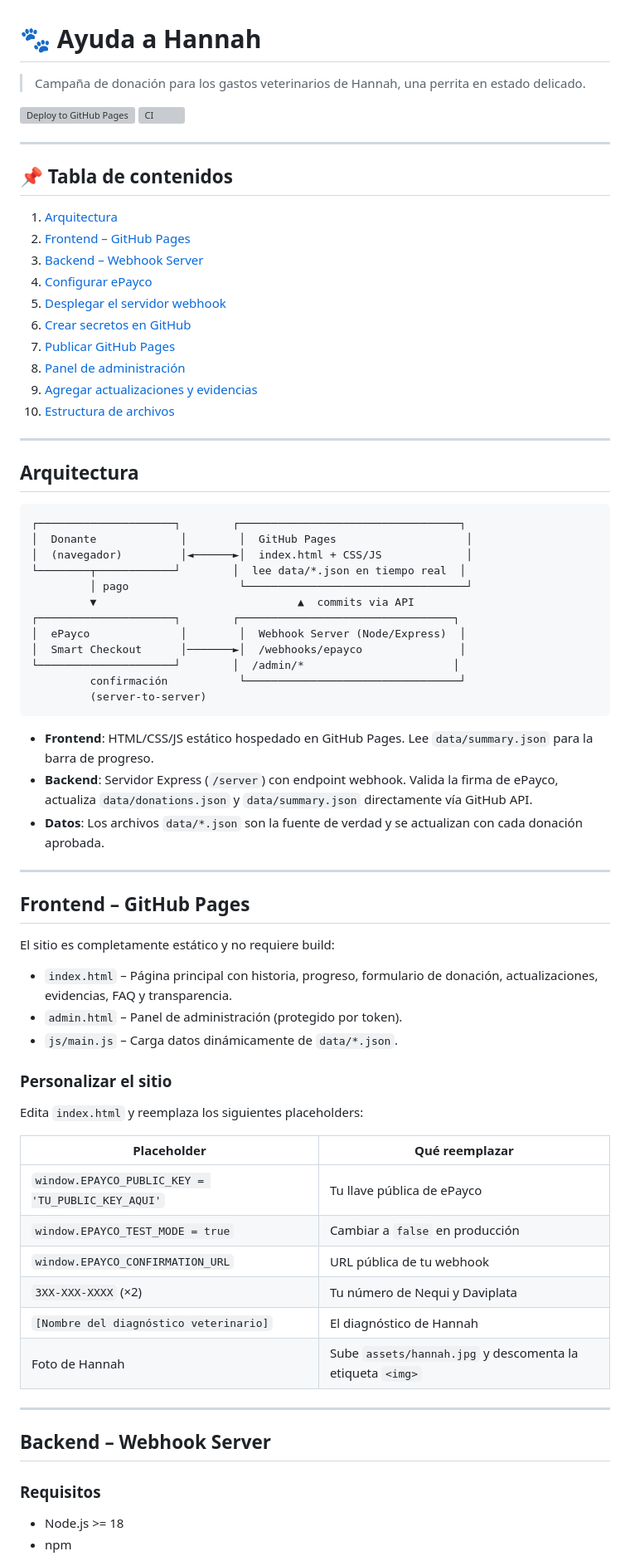
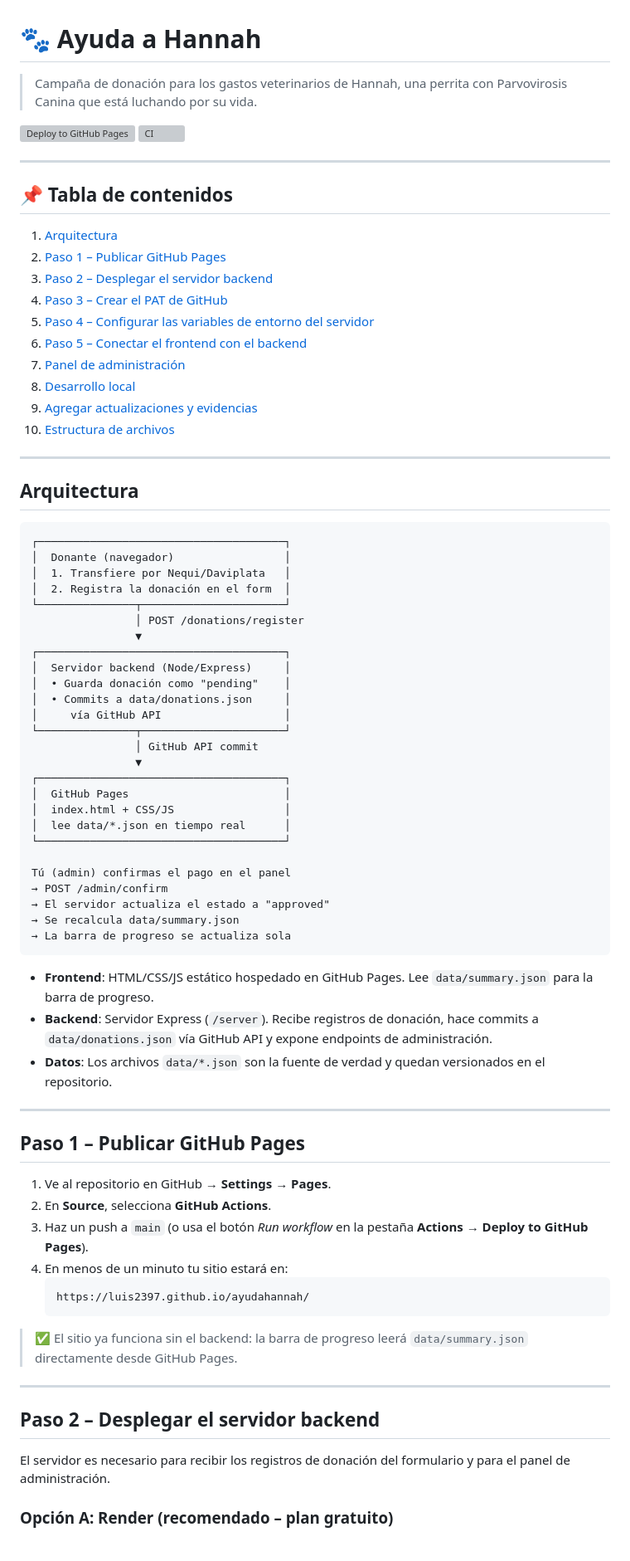
Before and after one commit to luis2397/ayudahannah, a Markdown page: README.md, the part around one of its changes. Shown at 83% size. Rendered like a GitHub page; grey boxes are pictures that could not be loaded.

````diff
--- a/README.md
+++ b/README.md
@@ -1,6 +1,6 @@
 # 🐾 Ayuda a Hannah
 
-> Campaña de donación para los gastos veterinarios de Hannah, una perrita en estado delicado.
+> Campaña de donación para los gastos veterinarios de Hannah, una perrita con Parvovirosis Canina que está luchando por su vida.
 
 [![Deploy to GitHub Pages](https://github.com/luis2397/ayudahannah/actions/workflows/deploy-pages.yml/badge.svg)](https://github.com/luis2397/ayudahannah/actions/workflows/deploy-pages.yml)
 [![CI](https://github.com/luis2397/ayudahannah/actions/workflows/ci.yml/badge.svg)](https://github.com/luis2397/ayudahannah/actions/workflows/ci.yml)
@@ -10,13 +10,13 @@
 ## 📌 Tabla de contenidos
 
 1. [Arquitectura](#arquitectura)
-2. [Frontend – GitHub Pages](#frontend--github-pages)
-3. [Backend – Webhook Server](#backend--webhook-server)
-4. [Configurar ePayco](#configurar-epayco)
-5. [Desplegar el servidor webhook](#desplegar-el-servidor-webhook)
-6. [Crear secretos en GitHub](#crear-secretos-en-github)
-7. [Publicar GitHub Pages](#publicar-github-pages)
-8. [Panel de administración](#panel-de-administración)
+2. [Paso 1 – Publicar GitHub Pages](#paso-1--publicar-github-pages)
+3. [Paso 2 – Desplegar el servidor backend](#paso-2--desplegar-el-servidor-backend)
+4. [Paso 3 – Crear el PAT de GitHub](#paso-3--crear-el-pat-de-github)
+5. [Paso 4 – Configurar las variables de entorno del servidor](#paso-4--configurar-las-variables-de-entorno-del-servidor)
+6. [Paso 5 – Conectar el frontend con el backend](#paso-5--conectar-el-frontend-con-el-backend)
+7. [Panel de administración](#panel-de-administración)
+8. [Desarrollo local](#desarrollo-local)
 9. [Agregar actualizaciones y evidencias](#agregar-actualizaciones-y-evidencias)
 10. [Estructura de archivos](#estructura-de-archivos)
 
@@ -25,53 +25,57 @@
 ## Arquitectura
 
 ```
-┌─────────────────────┐        ┌──────────────────────────────────┐
-│  Donante             │        │  GitHub Pages                    │
-│  (navegador)         │◄──────►│  index.html + CSS/JS             │
-└────────┬────────────┘        │  lee data/*.json en tiempo real  │
-         │ pago                 └──────────────────────────────────┘
-         ▼                               ▲  commits via API
-┌─────────────────────┐        ┌─────────────────────────────────┐
-│  ePayco              │        │  Webhook Server (Node/Express)  │
-│  Smart Checkout      │───────►│  /webhooks/epayco               │
-└─────────────────────┘        │  /admin/*                       │
-         confirmación           └─────────────────────────────────┘
-         (server-to-server)
+┌──────────────────────────────────────┐
+│  Donante (navegador)                 │
+│  1. Transfiere por Nequi/Daviplata   │
+│  2. Registra la donación en el form  │
+└───────────────┬──────────────────────┘
+                │ POST /donations/register
+                ▼
+┌──────────────────────────────────────┐
+│  Servidor backend (Node/Express)     │
+│  • Guarda donación como "pending"    │
+│  • Commits a data/donations.json     │
+│     vía GitHub API                   │
+└───────────────┬──────────────────────┘
+                │ GitHub API commit
+                ▼
+┌──────────────────────────────────────┐
+│  GitHub Pages                        │
+│  index.html + CSS/JS                 │
+│  lee data/*.json en tiempo real      │
+└──────────────────────────────────────┘
+
+Tú (admin) confirmas el pago en el panel
+→ POST /admin/confirm
+→ El servidor actualiza el estado a "approved"
+→ Se recalcula data/summary.json
+→ La barra de progreso se actualiza sola
 ```
 
 - **Frontend**: HTML/CSS/JS estático hospedado en GitHub Pages. Lee `data/summary.json` para la barra de progreso.
-- **Backend**: Servidor Express (`/server`) con endpoint webhook. Valida la firma de ePayco, actualiza `data/donations.json` y `data/summary.json` directamente vía GitHub API.
-- **Datos**: Los archivos `data/*.json` son la fuente de verdad y se actualizan con cada donación aprobada.
+- **Backend**: Servidor Express (`/server`). Recibe registros de donación, hace commits a `data/donations.json` vía GitHub API y expone endpoints de administración.
+- **Datos**: Los archivos `data/*.json` son la fuente de verdad y quedan versionados en el repositorio.
 
 ---
 
-## Frontend – GitHub Pages
+## Paso 1 – Publicar GitHub Pages
 
-El sitio es completamente estático y no requiere build:
+1. Ve al repositorio en GitHub → **Settings → Pages**.
+2. En **Source**, selecciona **GitHub Actions**.
+3. Haz un push a `main` (o usa el botón *Run workflow* en la pestaña **Actions → Deploy to GitHub Pages**).
+4. En menos de un minuto tu sitio estará en:
+   ```
+   https://luis2397.github.io/ayudahannah/
+   ```
 
-- `index.html` – Página principal con historia, progreso, formulario de donación, actualizaciones, evidencias, FAQ y transparencia.
-- `admin.html` – Panel de administración (protegido por token).
-- `js/main.js` – Carga datos dinámicamente de `data/*.json`.
-
-### Personalizar el sitio
-
-Edita `index.html` y reemplaza los siguientes placeholders:
-
-| Placeholder | Qué reemplazar |
-|---|---|
-| `window.EPAYCO_PUBLIC_KEY = 'TU_PUBLIC_KEY_AQUI'` | Tu llave pública de ePayco |
-| `window.EPAYCO_TEST_MODE = true` | Cambiar a `false` en producción |
-| `window.EPAYCO_CONFIRMATION_URL` | URL pública de tu webhook |
-| `3XX-XXX-XXXX` (×2) | Tu número de Nequi y Daviplata |
-| `[Nombre del diagnóstico veterinario]` | El diagnóstico de Hannah |
-| Foto de Hannah | Sube `assets/hannah.jpg` y descomenta la etiqueta `<img>` |
+> ✅ El sitio ya funciona sin el backend: la barra de progreso leerá `data/summary.json` directamente desde GitHub Pages.
 
 ---
 
-## Backend – Webhook Server
+## Paso 2 – Desplegar el servidor backend
 
-### Requisitos
+El servidor es necesario para recibir los registros de donación del formulario y para el panel de administración.
 
-- Node.js >= 18
-- npm
+### Opción A: Render (recomendado – plan gratuito)
 
````
Also changed, not shown: other parts of README.md (+114 -142 lines).
